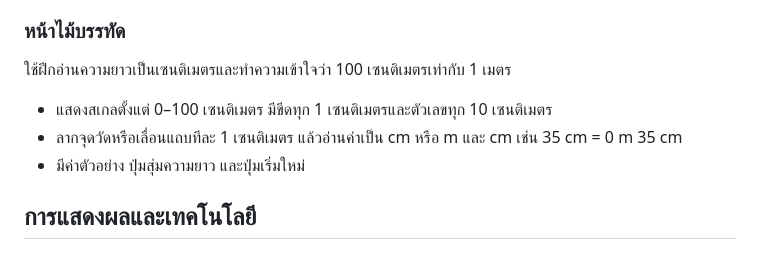
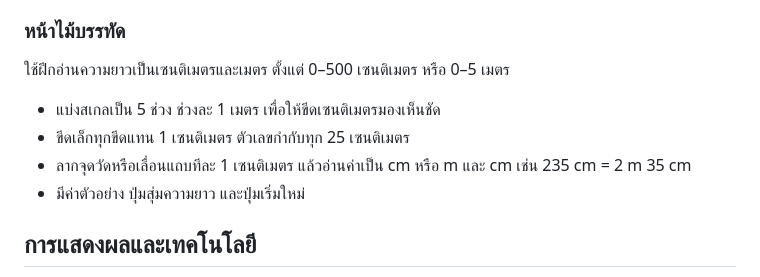
Before and after one commit to natstpt/MiumHtml, a Markdown page: README.md, the part around the change. GitHub-like rendering.

Commit message:
docs: update ruler range to five meters

```diff
--- a/README.md
+++ b/README.md
@@ -32,10 +32,11 @@
 
 ### หน้าไม้บรรทัด
 
-ใช้ฝึกอ่านความยาวเป็นเซนติเมตรและทำความเข้าใจว่า 100 เซนติเมตรเท่ากับ 1 เมตร
+ใช้ฝึกอ่านความยาวเป็นเซนติเมตรและเมตร ตั้งแต่ 0–500 เซนติเมตร หรือ 0–5 เมตร
 
-- แสดงสเกลตั้งแต่ 0–100 เซนติเมตร มีขีดทุก 1 เซนติเมตรและตัวเลขทุก 10 เซนติเมตร
-- ลากจุดวัดหรือเลื่อนแถบทีละ 1 เซนติเมตร แล้วอ่านค่าเป็น cm หรือ m และ cm เช่น 35 cm = 0 m 35 cm
+- แบ่งสเกลเป็น 5 ช่วง ช่วงละ 1 เมตร เพื่อให้ขีดเซนติเมตรมองเห็นชัด
+- ขีดเล็กทุกขีดแทน 1 เซนติเมตร ตัวเลขกำกับทุก 25 เซนติเมตร
+- ลากจุดวัดหรือเลื่อนแถบทีละ 1 เซนติเมตร แล้วอ่านค่าเป็น cm หรือ m และ cm เช่น 235 cm = 2 m 35 cm
 - มีค่าตัวอย่าง ปุ่มสุ่มความยาว และปุ่มเริ่มใหม่
 
 ## การแสดงผลและเทคโนโลยี
```
